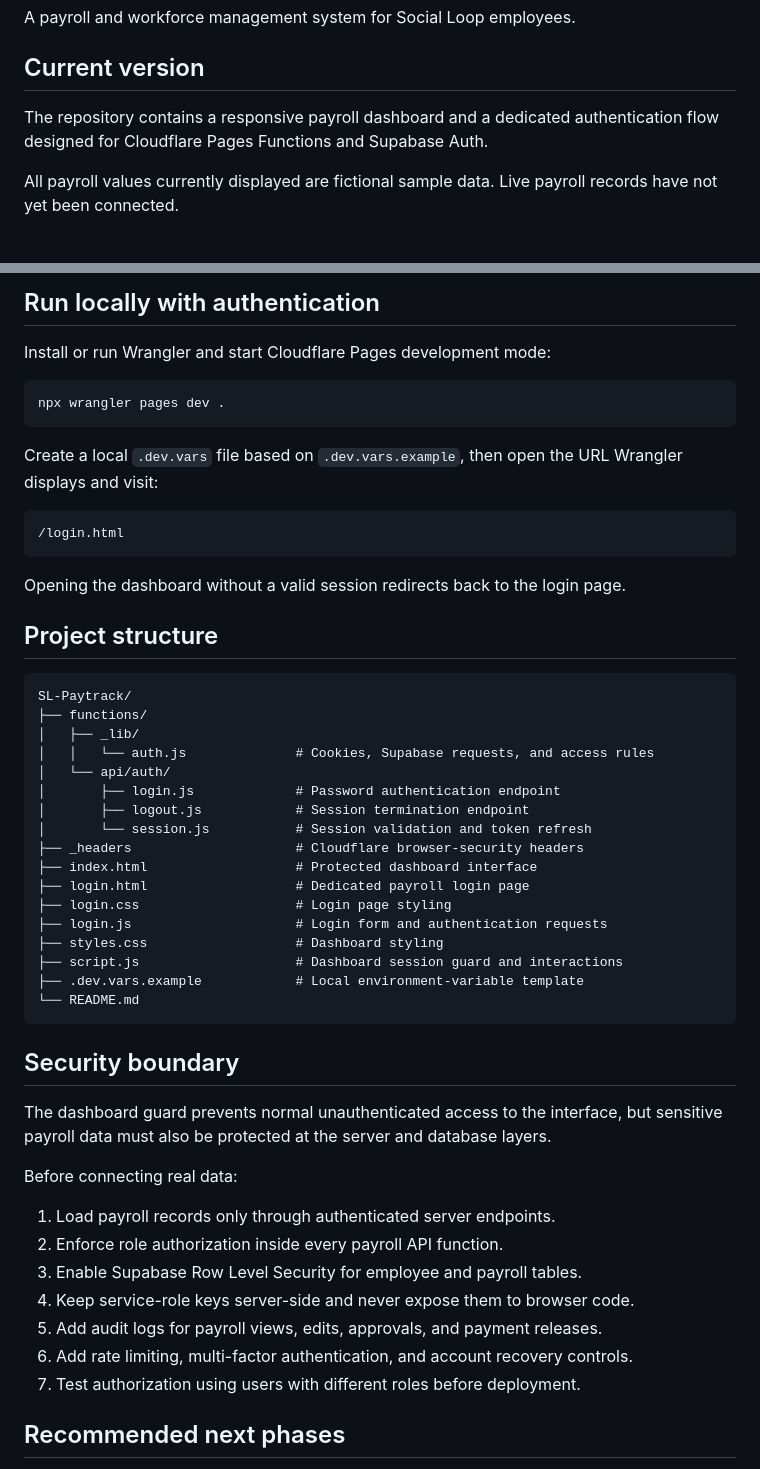
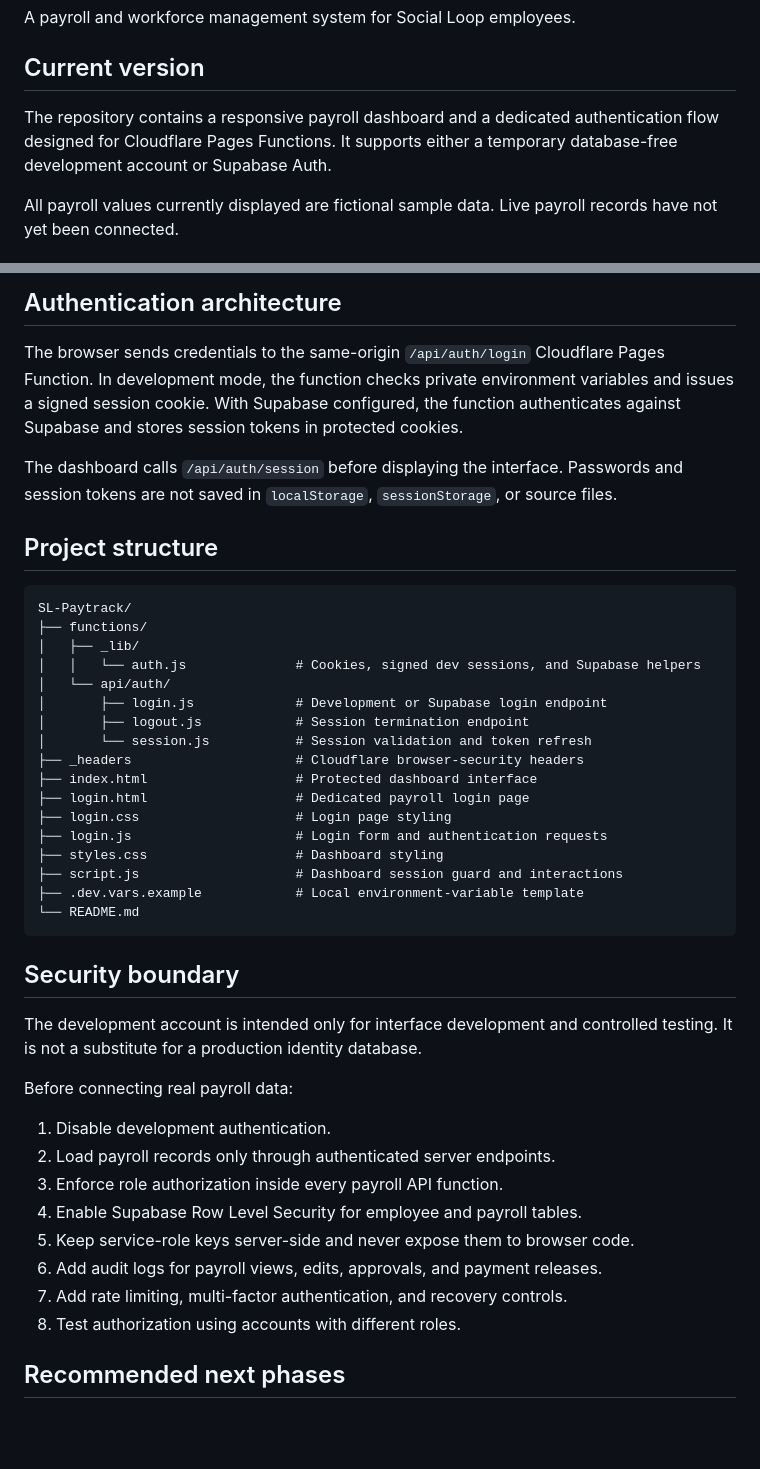
Before and after one commit to Gienixx/SL-Paytrack, a Markdown page: README.md, 2 parts joined by grey strips. Drawn GitHub-style; blank space fills up the shorter version.

````diff
--- a/README.md
+++ b/README.md
@@ -4,7 +4,7 @@ A payroll and workforce management system for Social Loop employees.
 
 ## Current version
 
-The repository contains a responsive payroll dashboard and a dedicated authentication flow designed for Cloudflare Pages Functions and Supabase Auth.
+The repository contains a responsive payroll dashboard and a dedicated authentication flow designed for Cloudflare Pages Functions. It supports either a temporary database-free development account or Supabase Auth.
 
 All payroll values currently displayed are fictional sample data. Live payroll records have not yet been connected.
 
@@ -60,19 +106,9 @@ When `PAYROLL_ALLOWED_ROLES` is configured, assign authorized roles through trus
 
-## Run locally with authentication
+## Authentication architecture
 
-Install or run Wrangler and start Cloudflare Pages development mode:
+The browser sends credentials to the same-origin `/api/auth/login` Cloudflare Pages Function. In development mode, the function checks private environment variables and issues a signed session cookie. With Supabase configured, the function authenticates against Supabase and stores session tokens in protected cookies.
 
-```bash
-npx wrangler pages dev .
-```
-
-Create a local `.dev.vars` file based on `.dev.vars.example`, then open the URL Wrangler displays and visit:
-
-```text
-/login.html
-```
-
-Opening the dashboard without a valid session redirects back to the login page.
+The dashboard calls `/api/auth/session` before displaying the interface. Passwords and session tokens are not saved in `localStorage`, `sessionStorage`, or source files.
 
 ## Project structure
 
@@ -80,9 +116,9 @@ Opening the dashboard without a valid session redirects back to the login page.
 SL-Paytrack/
 ├── functions/
 │   ├── _lib/
-│   │   └── auth.js              # Cookies, Supabase requests, and access rules
+│   │   └── auth.js              # Cookies, signed dev sessions, and Supabase helpers
 │   └── api/auth/
-│       ├── login.js             # Password authentication endpoint
+│       ├── login.js             # Development or Supabase login endpoint
 │       ├── logout.js            # Session termination endpoint
 │       └── session.js           # Session validation and token refresh
 ├── _headers                     # Cloudflare browser-security headers
@@ -98,17 +134,18 @@ SL-Paytrack/
 
 ## Security boundary
 
-The dashboard guard prevents normal unauthenticated access to the interface, but sensitive payroll data must also be protected at the server and database layers.
+The development account is intended only for interface development and controlled testing. It is not a substitute for a production identity database.
 
-Before connecting real data:
+Before connecting real payroll data:
 
-1. Load payroll records only through authenticated server endpoints.
-2. Enforce role authorization inside every payroll API function.
-3. Enable Supabase Row Level Security for employee and payroll tables.
-4. Keep service-role keys server-side and never expose them to browser code.
-5. Add audit logs for payroll views, edits, approvals, and payment releases.
-6. Add rate limiting, multi-factor authentication, and account recovery controls.
-7. Test authorization using users with different roles before deployment.
+1. Disable development authentication.
+2. Load payroll records only through authenticated server endpoints.
+3. Enforce role authorization inside every payroll API function.
+4. Enable Supabase Row Level Security for employee and payroll tables.
+5. Keep service-role keys server-side and never expose them to browser code.
+6. Add audit logs for payroll views, edits, approvals, and payment releases.
+7. Add rate limiting, multi-factor authentication, and recovery controls.
+8. Test authorization using accounts with different roles.
 
 ## Recommended next phases
 
````
Also changed, not shown: other parts of README.md (+59 -13 lines).
